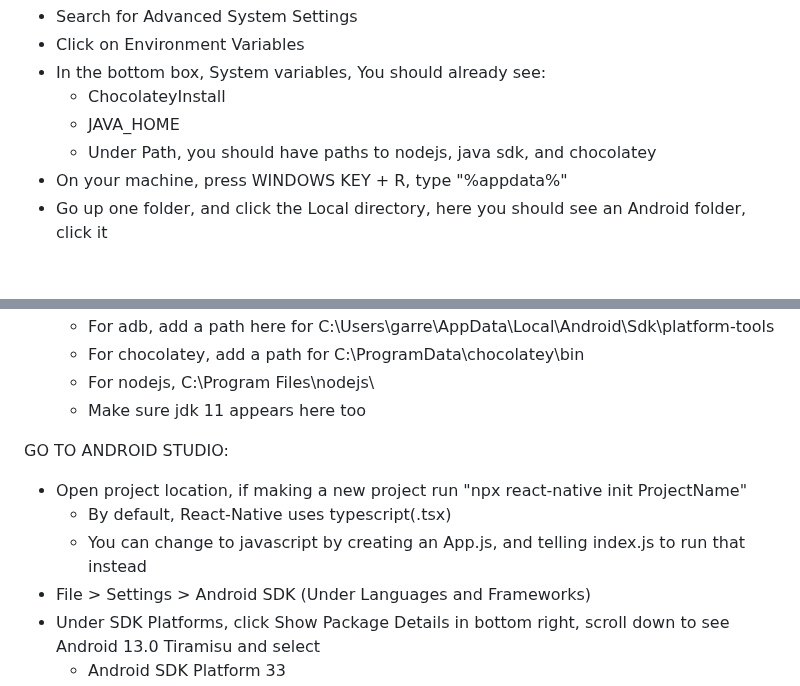
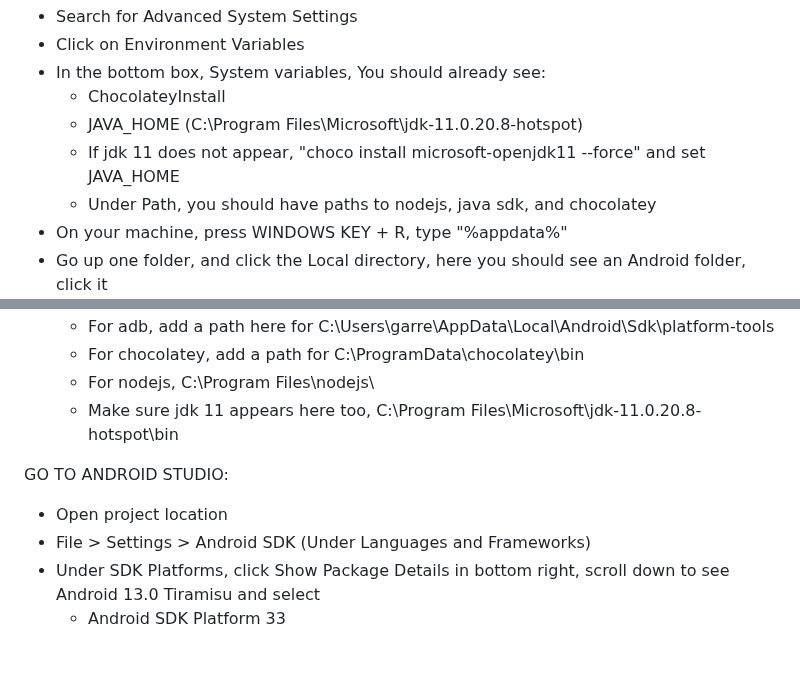
Before and after one commit to rngSwoop/RealWages, a Markdown page: README.md, 2 parts joined by grey strips. GitHub-like rendering; blank space fills up the shorter version.

```diff
--- a/README.md
+++ b/README.md
@@ -15,7 +15,8 @@ SET ENVIRONMENT VARIABLES FOR Android SDK, NPM SDK, Java SDK, Adb:
 - Click on Environment Variables
 - In the bottom box, System variables, You should already see:
   - ChocolateyInstall
-  - JAVA_HOME
+  - JAVA_HOME (C:\Program Files\Microsoft\jdk-11.0.20.8-hotspot)
+  - If jdk 11 does not appear, "choco install microsoft-openjdk11 --force" and set JAVA_HOME
   - Under Path, you should have paths to nodejs, java sdk, and chocolatey
 - On your machine, press WINDOWS KEY + R, type "%appdata%"
 - Go up one folder, and click the Local directory, here you should see an Android folder, click it
@@ -26,12 +27,10 @@ SET ENVIRONMENT VARIABLES FOR Android SDK, NPM SDK, Java SDK, Adb:
   - For adb, add a path here for C:\Users\garre\AppData\Local\Android\Sdk\platform-tools
   - For chocolatey, add a path for C:\ProgramData\chocolatey\bin
   - For nodejs, C:\Program Files\nodejs\
-  - Make sure jdk 11 appears here too
+  - Make sure jdk 11 appears here too, C:\Program Files\Microsoft\jdk-11.0.20.8-hotspot\bin
 
 GO TO ANDROID STUDIO:
-- Open project location, if making a new project run "npx react-native init ProjectName"
-  - By default, React-Native uses typescript(.tsx)
-  - You can change to javascript by creating an App.js, and telling index.js to run that instead
+- Open project location
 - File > Settings > Android SDK (Under Languages and Frameworks)
 - Under SDK Platforms, click Show Package Details in bottom right, scroll down to see Android 13.0 Tiramisu and select
   - Android SDK Platform 33
```
